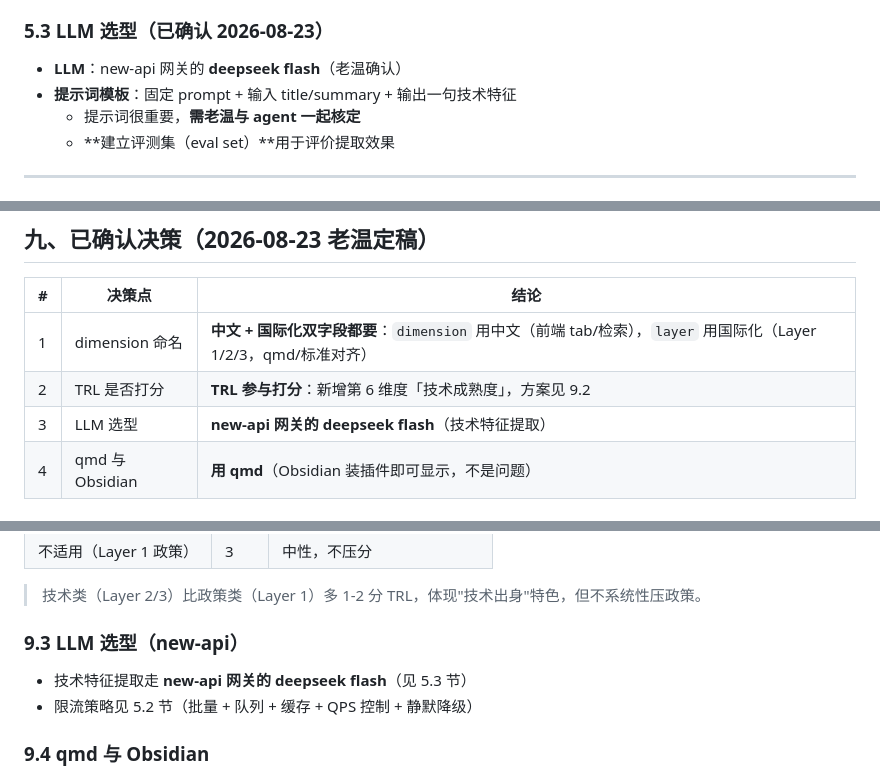
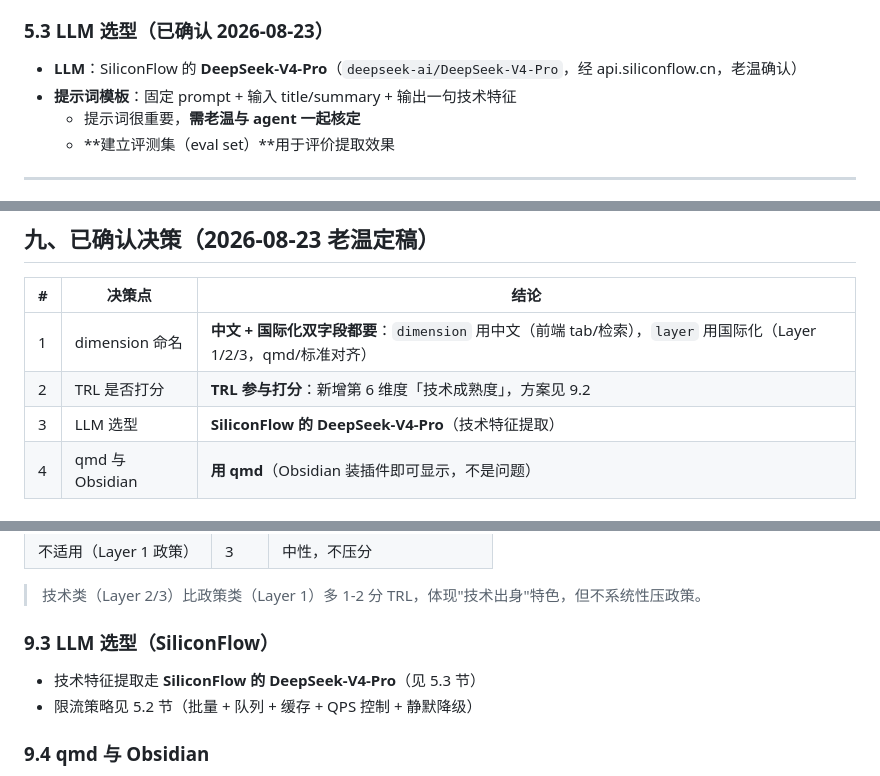
Before and after one commit to captainold/green-hot-news, a Markdown page: docs/标准文档/本体与标签词典.md, 3 parts joined by grey strips. Drawn GitHub-style.

```diff
--- a/docs/标准文档/本体与标签词典.md
+++ b/docs/标准文档/本体与标签词典.md
@@ -178,7 +178,7 @@ AI、生物科技、能源、环境 作为**跨领域赋能标签**，支持多
 
 ### 5.3 LLM 选型（已确认 2026-08-23）
 
-- **LLM**：new-api 网关的 **deepseek flash**（老温确认）
+- **LLM**：SiliconFlow 的 **DeepSeek-V4-Pro**（`deepseek-ai/DeepSeek-V4-Pro`，经 api.siliconflow.cn，老温确认）
 - **提示词模板**：固定 prompt + 输入 title/summary + 输出一句技术特征
   - 提示词很重要，**需老温与 agent 一起核定**
   - **建立评测集（eval set）**用于评价提取效果
@@ -281,7 +281,7 @@ score_level: "B"
 |---|--------|------|
 | 1 | dimension 命名 | **中文 + 国际化双字段都要**：`dimension` 用中文（前端 tab/检索），`layer` 用国际化（Layer 1/2/3，qmd/标准对齐） |
 | 2 | TRL 是否打分 | **TRL 参与打分**：新增第 6 维度「技术成熟度」，方案见 9.2 |
-| 3 | LLM 选型 | **new-api 网关的 deepseek flash**（技术特征提取） |
+| 3 | LLM 选型 | **SiliconFlow 的 DeepSeek-V4-Pro**（技术特征提取） |
 | 4 | qmd 与 Obsidian | **用 qmd**（Obsidian 装插件即可显示，不是问题） |
 
 ### 9.1 dimension 双字段映射
@@ -319,9 +319,9 @@ TRL 档位打分（0-5）：
 
 > 技术类（Layer 2/3）比政策类（Layer 1）多 1-2 分 TRL，体现"技术出身"特色，但不系统性压政策。
 
-### 9.3 LLM 选型（new-api）
+### 9.3 LLM 选型（SiliconFlow）
 
-- 技术特征提取走 **new-api 网关的 deepseek flash**（见 5.3 节）
+- 技术特征提取走 **SiliconFlow 的 DeepSeek-V4-Pro**（见 5.3 节）
 - 限流策略见 5.2 节（批量 + 队列 + 缓存 + QPS 控制 + 静默降级）
 
 ### 9.4 qmd 与 Obsidian
```
Also changed, not shown: docs/todo/todo.md (+1 -1 lines).
